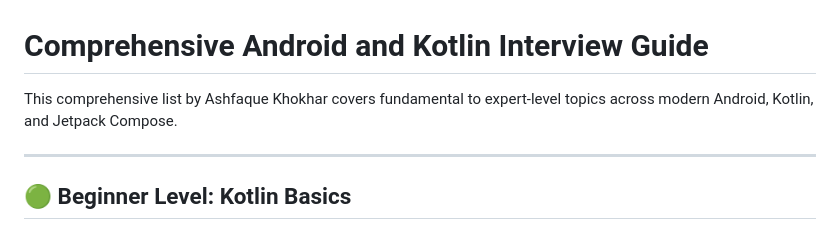
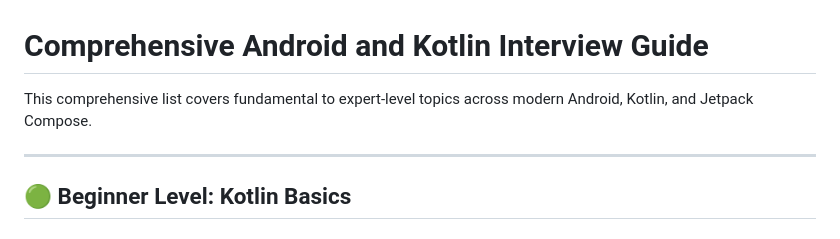
Before and after one commit to Ankytm/Ankytm.github.io, a Markdown page: ComprehensiveAndroidAndKotlinInterviewGuide.md, the part around the change. Drawn GitHub-style.

```diff
--- a/ComprehensiveAndroidAndKotlinInterviewGuide.md
+++ b/ComprehensiveAndroidAndKotlinInterviewGuide.md
@@ -1,5 +1,5 @@
 # Comprehensive Android and Kotlin Interview Guide
-This comprehensive list by Ashfaque Khokhar covers fundamental to expert-level topics across modern Android, Kotlin, and Jetpack Compose.
+This comprehensive list covers fundamental to expert-level topics across modern Android, Kotlin, and Jetpack Compose.
 
 ---
 
```
